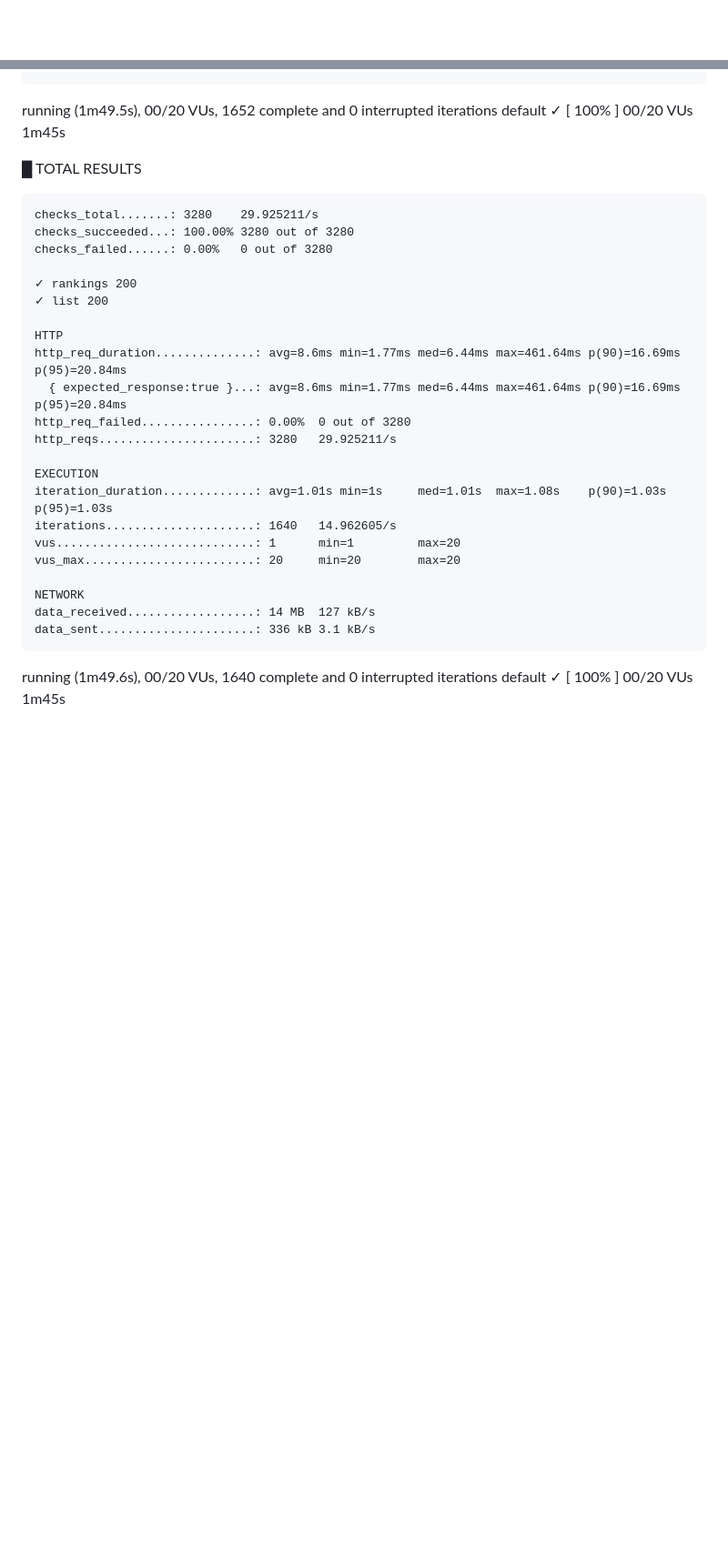
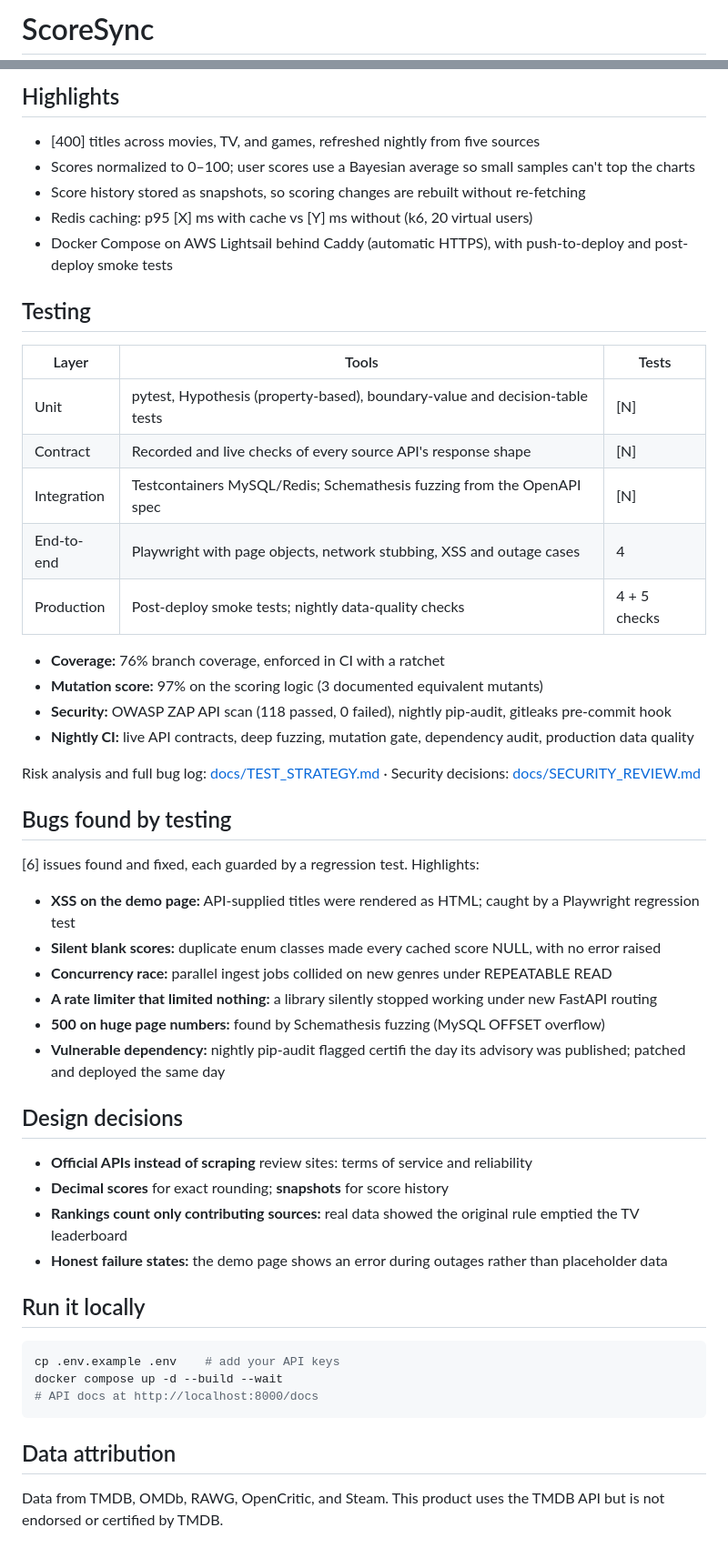
Before and after one commit to brnnguyen25/scoresync, a Markdown page: README.md, 2 parts joined by grey strips. Shown: that part at 91% size. Drawn GitHub-style; blank space fills up the shorter version.

Commit message:
docs: README with live links, architecture, testing results, and bug stories

````diff
--- a/README.md
+++ b/README.md
@@ -1 +1,3 @@
+# ScoreSync
+
 ![CI](https://github.com/brnnguyen25/scoresync/actions/workflows/ci.yml/badge.svg)
@@ -25,37 +25,48 @@ checks_total.......: 3304    30.181152/s
 
+## Highlights
+- [400] titles across movies, TV, and games, refreshed nightly from five sources
+- Scores normalized to 0–100; user scores use a Bayesian average so small samples can't top the charts
+- Score history stored as snapshots, so scoring changes are rebuilt without re-fetching
+- Redis caching: p95 [X] ms with cache vs [Y] ms without (k6, 20 virtual users)
+- Docker Compose on AWS Lightsail behind Caddy (automatic HTTPS), with push-to-deploy and post-deploy smoke tests
 
+## Testing
+| Layer | Tools | Tests |
+| --- | --- | --- |
+| Unit | pytest, Hypothesis (property-based), boundary-value and decision-table tests | [N] |
+| Contract | Recorded and live checks of every source API's response shape | [N] |
+| Integration | Testcontainers MySQL/Redis; Schemathesis fuzzing from the OpenAPI spec | [N] |
+| End-to-end | Playwright with page objects, network stubbing, XSS and outage cases | 4 |
+| Production | Post-deploy smoke tests; nightly data-quality checks | 4 + 5 checks |
 
+- **Coverage:** 76% branch coverage, enforced in CI with a ratchet
+- **Mutation score:** 97% on the scoring logic (3 documented equivalent mutants)
+- **Security:** OWASP ZAP API scan (118 passed, 0 failed), nightly pip-audit, gitleaks pre-commit hook
+- **Nightly CI:** live API contracts, deep fuzzing, mutation gate, dependency audit, production data quality
 
-running (1m49.5s), 00/20 VUs, 1652 complete and 0 interrupted iterations
-default ✓ [ 100% ] 00/20 VUs  1m45s
+Risk analysis and full bug log: [docs/TEST_STRATEGY.md](docs/TEST_STRATEGY.md) · Security decisions: [docs/SECURITY_REVIEW.md](docs/SECURITY_REVIEW.md)
 
- █ TOTAL RESULTS
+## Bugs found by testing
+[6] issues found and fixed, each guarded by a regression test. Highlights:
+- **XSS on the demo page:** API-supplied titles were rendered as HTML; caught by a Playwright regression test
+- **Silent blank scores:** duplicate enum classes made every cached score NULL, with no error raised
+- **Concurrency race:** parallel ingest jobs collided on new genres under REPEATABLE READ
+- **A rate limiter that limited nothing:** a library silently stopped working under new FastAPI routing
+- **500 on huge page numbers:** found by Schemathesis fuzzing (MySQL OFFSET overflow)
+- **Vulnerable dependency:** nightly pip-audit flagged certifi the day its advisory was published; patched and deployed the same day
 
-    checks_total.......: 3280    29.925211/s
-    checks_succeeded...: 100.00% 3280 out of 3280
-    checks_failed......: 0.00%   0 out of 3280
+## Design decisions
+- **Official APIs instead of scraping** review sites: terms of service and reliability
+- **Decimal scores** for exact rounding; **snapshots** for score history
+- **Rankings count only contributing sources:** real data showed the original rule emptied the TV leaderboard
+- **Honest failure states:** the demo page shows an error during outages rather than placeholder data
 
-    ✓ rankings 200
-    ✓ list 200
+## Run it locally
+```bash
+cp .env.example .env    # add your API keys
+docker compose up -d --build --wait
+# API docs at http://localhost:8000/docs
+```
 
-    HTTP
-    http_req_duration..............: avg=8.6ms min=1.77ms med=6.44ms max=461.64ms p(90)=16.69ms p(95)=20.84ms
-      { expected_response:true }...: avg=8.6ms min=1.77ms med=6.44ms max=461.64ms p(90)=16.69ms p(95)=20.84ms
-    http_req_failed................: 0.00%  0 out of 3280
-    http_reqs......................: 3280   29.925211/s
-
-    EXECUTION
-    iteration_duration.............: avg=1.01s min=1s     med=1.01s  max=1.08s    p(90)=1.03s   p(95)=1.03s
-    iterations.....................: 1640   14.962605/s
-    vus............................: 1      min=1         max=20
-    vus_max........................: 20     min=20        max=20
-
-    NETWORK
-    data_received..................: 14 MB  127 kB/s
-    data_sent......................: 336 kB 3.1 kB/s
-
-
-
-
-running (1m49.6s), 00/20 VUs, 1640 complete and 0 interrupted iterations
-default ✓ [ 100% ] 00/20 VUs  1m45s
+## Data attribution
+Data from TMDB, OMDb, RAWG, OpenCritic, and Steam. This product uses the TMDB API but is not endorsed or certified by TMDB.
````
Also changed, not shown: other parts of README.md (+16 -18 lines), docs/img/demo.png (added), 1 other file.
